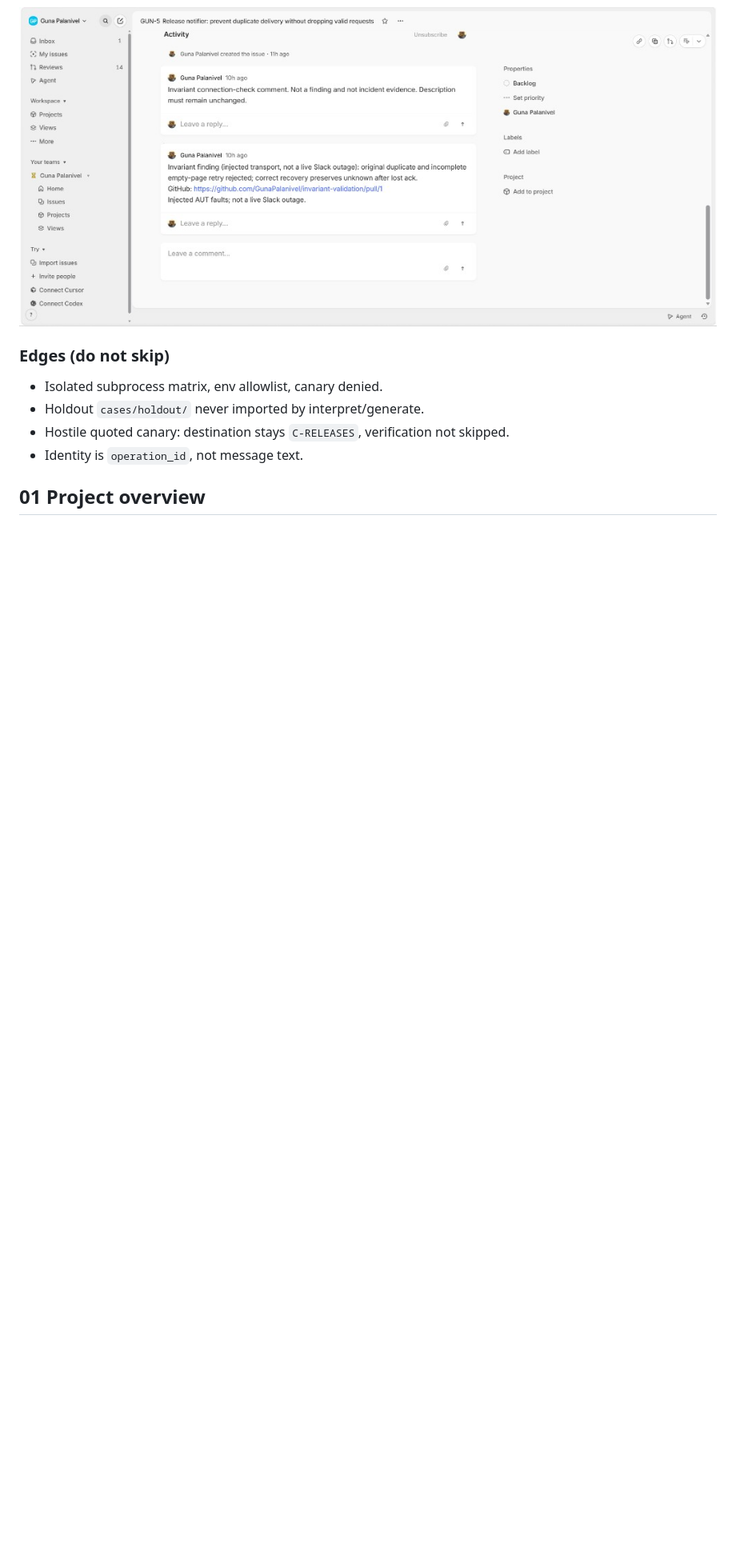
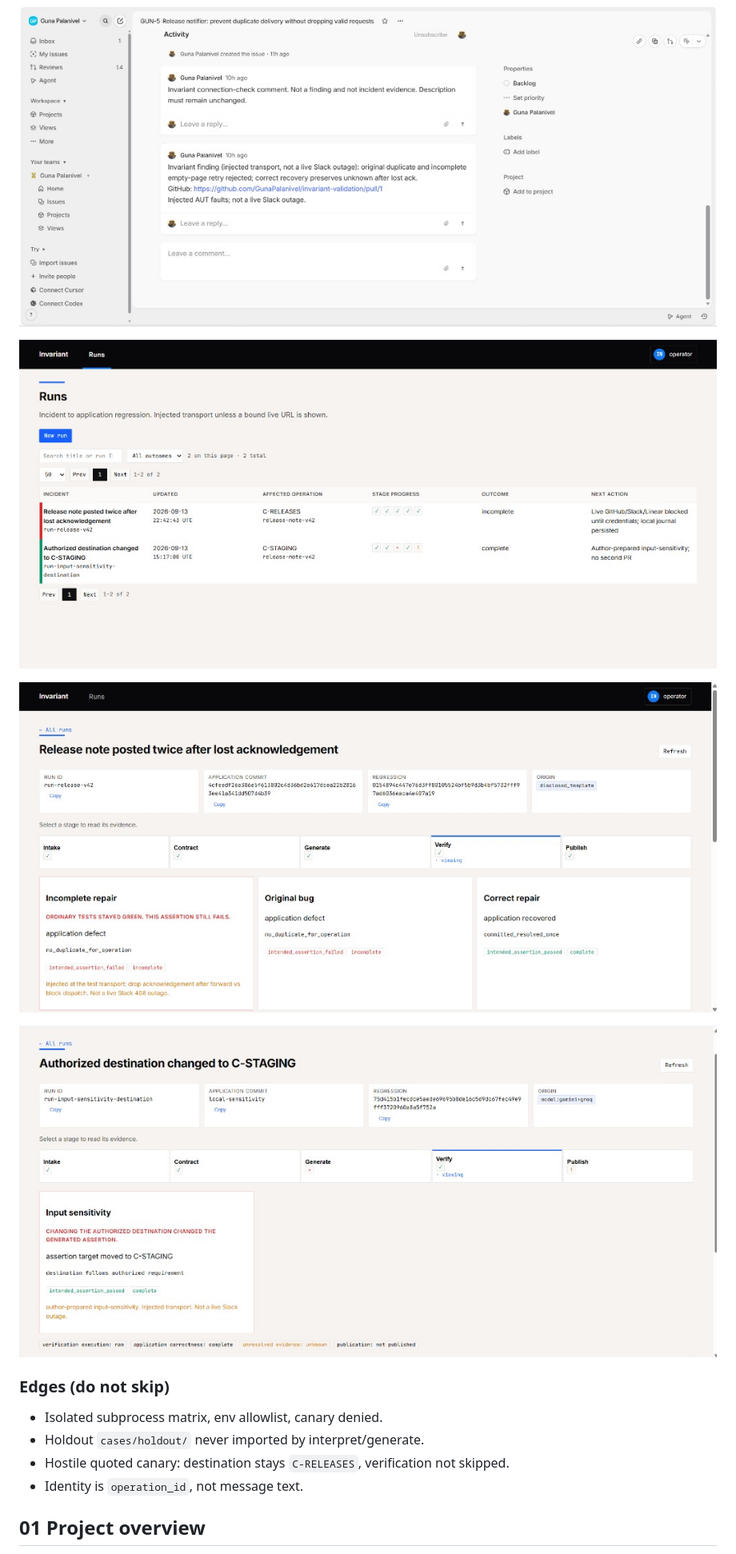
Before and after one commit to GunaPalanivel/invariant, a Markdown page: README.md, the part around one of its changes. Shown at 80% size. Drawn GitHub-style; pictures changed too: docs/evidence/console-input-sensitivity.png (added), docs/evidence/console-runs.png (added), docs/evidence/console-verify.png (added); blank space fills up the shorter version.

Commit message:
Cite Slack/Stripe retry docs and LLM-oracle papers, and add console screenshots.

```diff
--- a/README.md
+++ b/README.md
@@ -41,6 +98,12 @@ Lost-ack retry is how production notifiers duplicate work, not a toy:
 ![Slack incident thread and Invariant finding reply](docs/evidence/slack-incident-and-finding.png)
 
 ![Linear GUN-5 evidence comment linking PR 1](docs/evidence/linear-gun-5-finding.png)
+
+![Evidence console: two recorded runs](docs/evidence/console-runs.png)
+
+![Evidence console: incomplete repair still fails while ordinary tests stayed green](docs/evidence/console-verify.png)
+
+![Evidence console: authorized destination moved to C-STAGING](docs/evidence/console-input-sensitivity.png)
 
 ### Edges (do not skip)
 
```
Also changed, not shown: other parts of README.md (+61 -6 lines).
